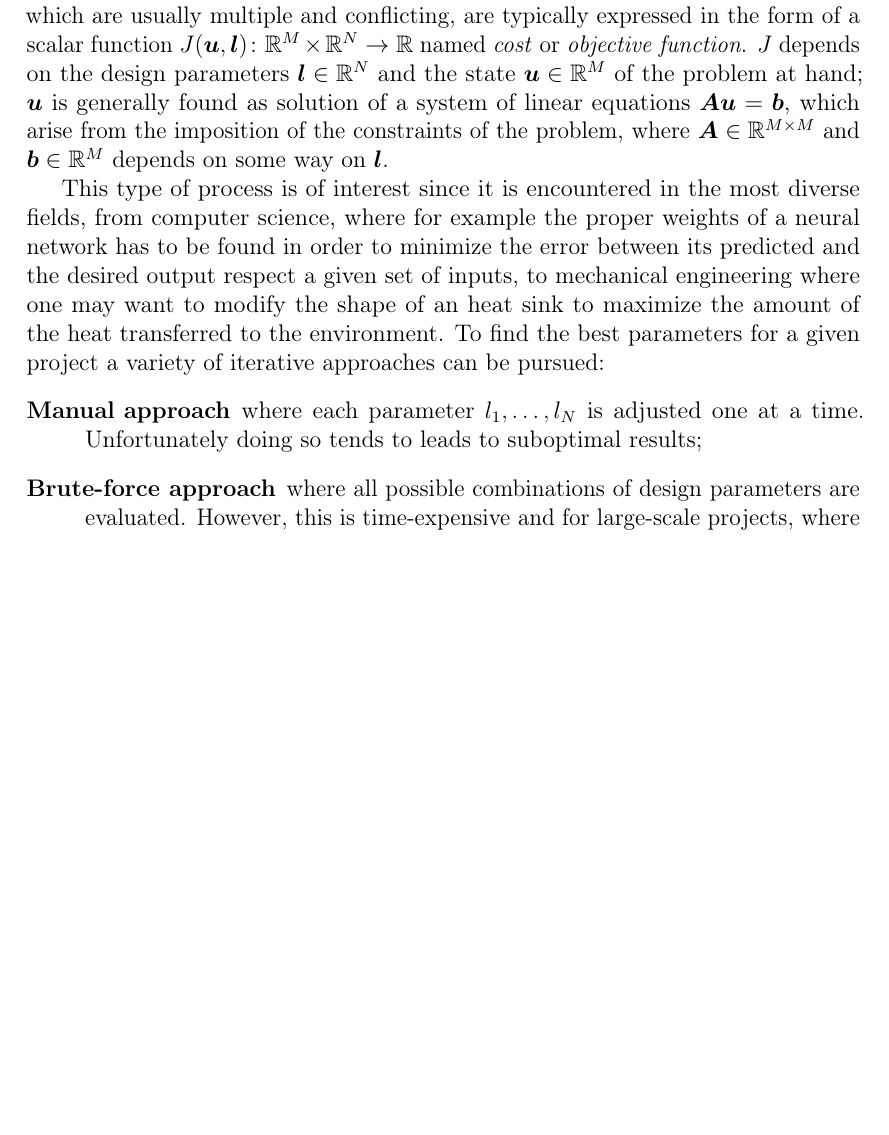
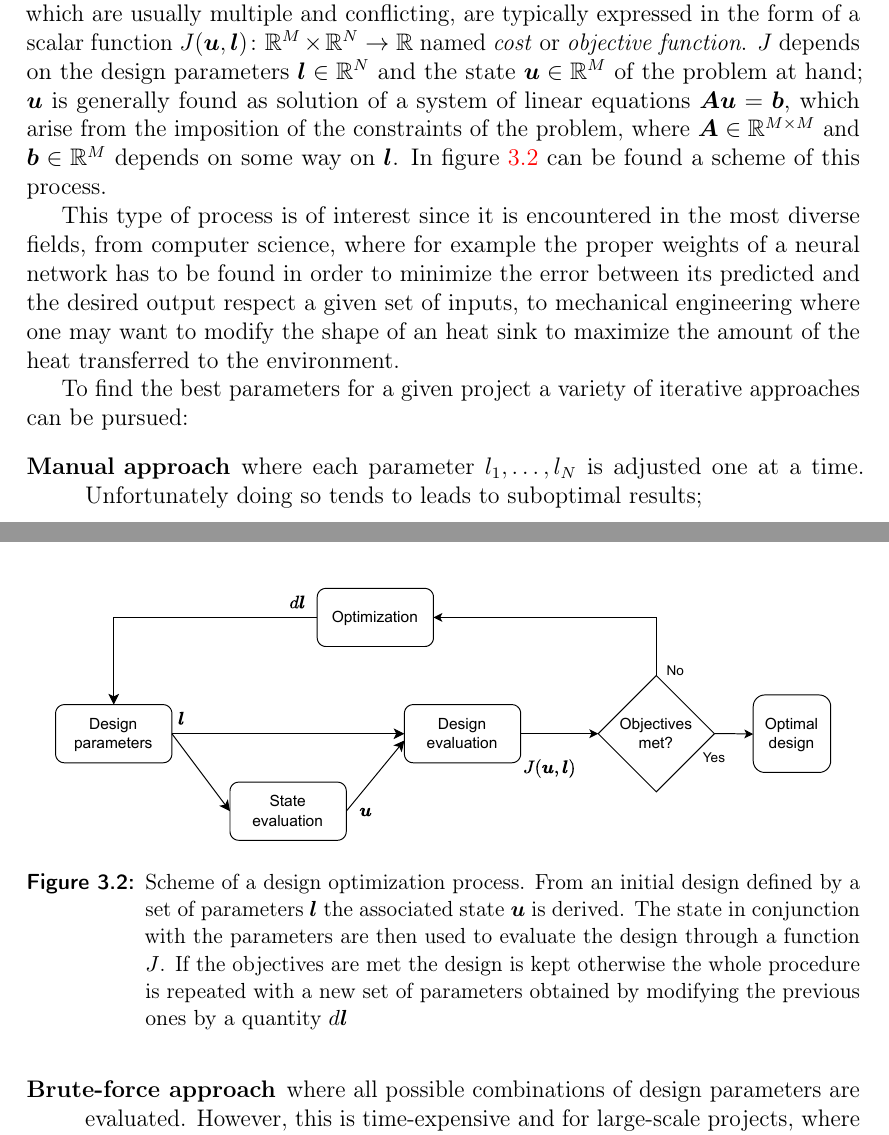
Before and after one commit to kkevin98/master_thesis, a LaTeX thesis (main.tex, which reads main/Chapter3.tex): part of page 35 of 47 before the commit and two parts of pages 35 and 37 of 47 after it, the two joined at a grey line, cut so that both start at the same text, the shorter picture padded with empty space. Compiled offline with pdfLaTeX.

Commit message:
Add image to design optimization with adjoint
Added a scheme to make clearer the passages of design optimization.

```diff
--- a/main/Chapter3.tex
+++ b/main/Chapter3.tex
@@ -311,10 +311,17 @@ by initializing $\vec{\overline{y}}=\big[\overline{y}_1, \dots, \overline{y}_m \
 
 \subsection{Introduction}
 
-Design optimization is the process of finding the best design parameters $\vec{l} = [l_1, \dots, l_N]$ that satisfy project requirements~\cite{Matlab:design_opt}. Requirements and objectives, which are usually multiple and conflicting, are typically expressed in the form of a scalar function $J(\vec{u},\vec{l}) \colon \R^M\times\R^N \to \R$ named \emph{cost} or \emph{objective function}. $J$ depends on the design parameters $\vec{l} \in \R^N$ and the state $\vec{u} \in \R^M$ of the problem at hand; $\vec{u}$ is generally found as solution of a system of linear equations $\vec{Au} = \vec{b}$, which arise from the imposition of the constraints of the problem, where $\vec{A} \in \R^{M \times M}$ and $\vec{b} \in \R^M$ depends on some way on $\vec{l}$.
+Design optimization is the process of finding the best design parameters $\vec{l} = [l_1, \dots, l_N]$ that satisfy project requirements~\cite{Matlab:design_opt}. Requirements and objectives, which are usually multiple and conflicting, are typically expressed in the form of a scalar function $J(\vec{u},\vec{l}) \colon \R^M\times\R^N \to \R$ named \emph{cost} or \emph{objective function}. $J$ depends on the design parameters $\vec{l} \in \R^N$ and the state $\vec{u} \in \R^M$ of the problem at hand; $\vec{u}$ is generally found as solution of a system of linear equations $\vec{Au} = \vec{b}$, which arise from the imposition of the constraints of the problem, where $\vec{A} \in \R^{M \times M}$ and $\vec{b} \in \R^M$ depends on some way on $\vec{l}$. In figure~\ref{fig:design_opt_scheme} can be found a scheme of this process.
 
 This type of process is of interest since it is encountered in the most diverse fields, from computer science, where for example the proper weights of a neural network has to be found in order to minimize the error between its predicted and the desired output respect a given set of inputs, to mechanical engineering where one may want to modify the shape of an heat sink to maximize the amount of the heat transferred to the environment.
-%TODO: Aggiungi figura simile a quela dell'articolo Matlab e "citala"
+
+\begin{figure}
+	\centering
+	\includegraphics[width=\textwidth]{img/design_opt_scheme.pdf}
+	\caption{Scheme of a design optimization process. From an initial design defined by a set of parameters $\vec{l}$ the associated state $\vec{u}$ is derived. The state in conjunction with the parameters are then used to evaluate the design through a function $J$. If the objectives are met the design is kept otherwise the whole procedure is repeated with a new set of parameters obtained by modifying the previous ones by a quantity $d\vec{l}$}
+	\label{fig:design_opt_scheme}
+\end{figure}
+
 To find the best parameters for a given project a variety of iterative approaches can be pursued:
 \begin{description}
 	\item[Manual approach] where each parameter $l_1, \dots, l_N$ is adjusted one at a time. Unfortunately doing so tends to leads to suboptimal results;
```
Also changed, not shown: img/design_opt_scheme.pdf (added), main.pdf.
